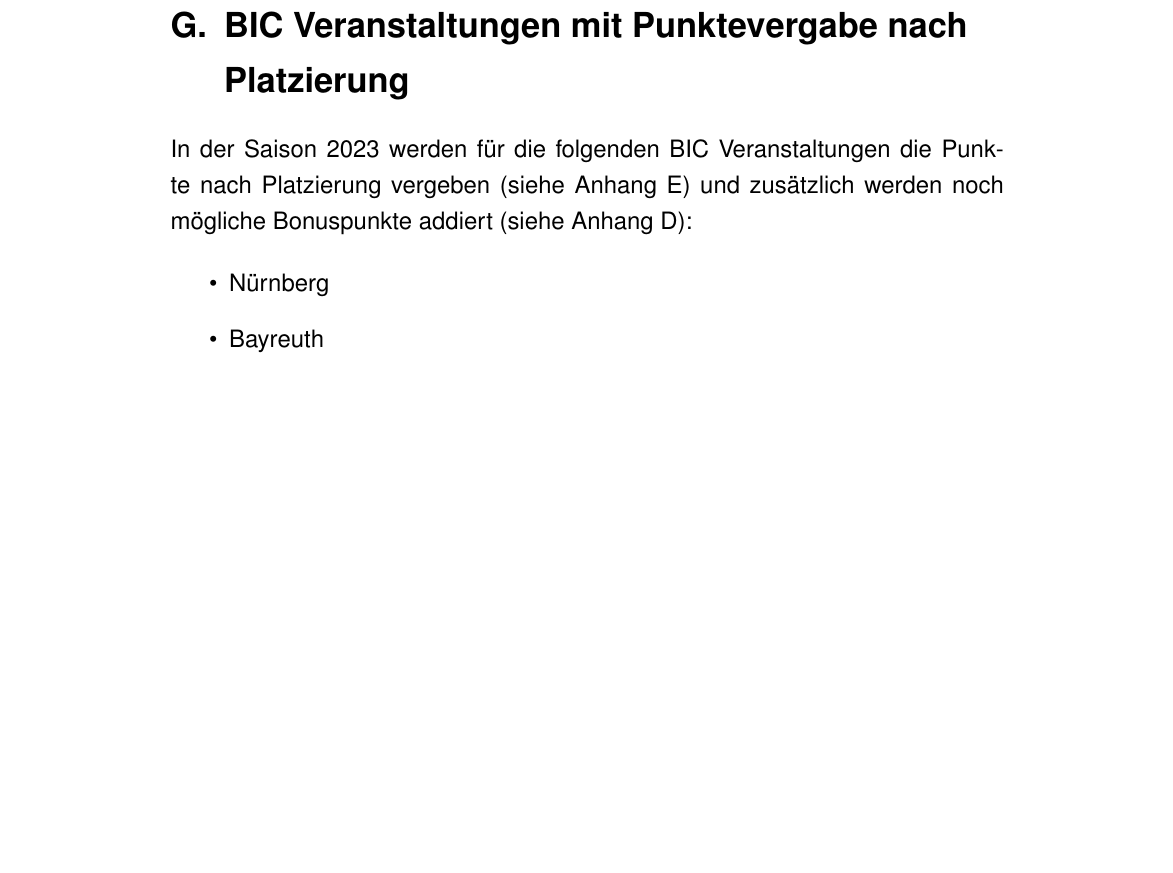
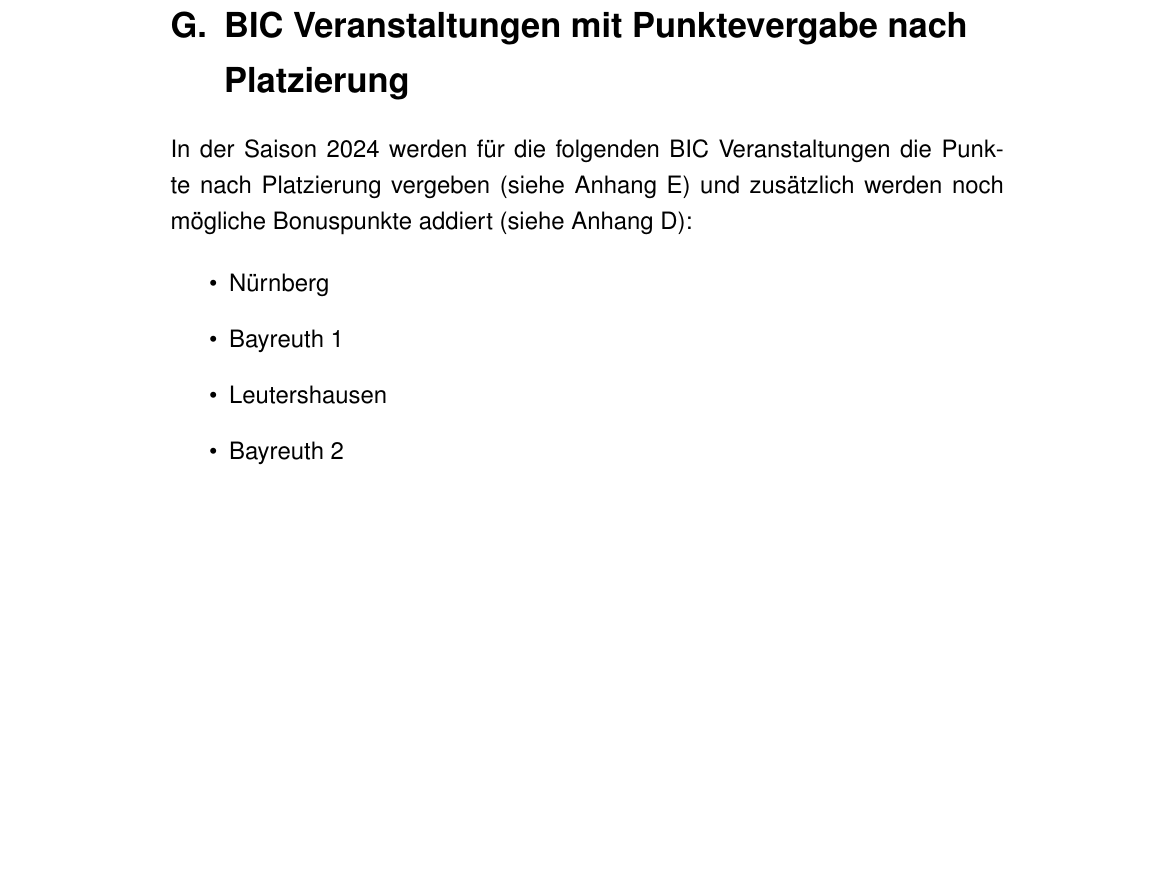
Before and after one commit to andipaetzold/bayerncup-durchfuehrungsbestimmungen, a LaTeX document (main.tex, which reads anhang.tex): part of page 15 of 15, cut so that both start at the same text, the shorter picture padded with empty space. Compiled offline with pdfLaTeX.

Commit message:
Punkte nach Platzierung

```diff
--- a/anhang.tex
+++ b/anhang.tex
@@ -178,9 +178,11 @@ Für alle KIC und SIC Veranstaltungen werden die Punkte nach Platzierung vergebe
 
 \section{BIC Veranstaltungen mit Punktevergabe nach Platzierung}
 \label{sec:appendix-veranstaltungen-nach-platzierung}
-In der Saison 2023 werden für die folgenden BIC Veranstaltungen die Punkte nach Platzierung vergeben (siehe Anhang~\ref{sec:appendix-punkte-nach-platz}) und zusätzlich werden noch mögliche Bonuspunkte addiert (siehe Anhang~\ref{sec:appendix-punkte-nach-zeit}):
+In der Saison 2024 werden für die folgenden BIC Veranstaltungen die Punkte nach Platzierung vergeben (siehe Anhang~\ref{sec:appendix-punkte-nach-platz}) und zusätzlich werden noch mögliche Bonuspunkte addiert (siehe Anhang~\ref{sec:appendix-punkte-nach-zeit}):
 
 \begin{itemize}
 	\item Nürnberg
-	\item Bayreuth
+	\item Bayreuth 1
+	\item Leutershausen
+	\item Bayreuth 2
 \end{itemize}
```
